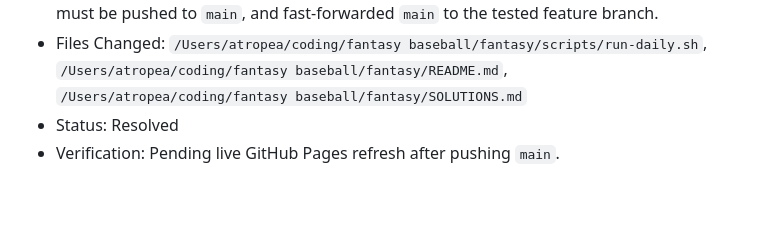
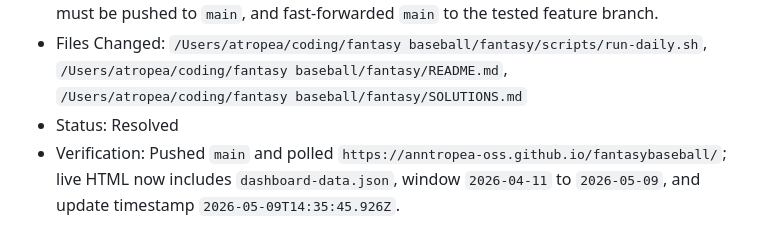
Before and after one commit to anntropea-oss/fantasybaseball, a Markdown page: SOLUTIONS.md, the part around the change. GitHub-like rendering; blank space fills up the shorter version.

Commit message:
Confirm pages dashboard refresh

```diff
--- a/SOLUTIONS.md
+++ b/SOLUTIONS.md
@@ -28,4 +28,4 @@
 - Solution: Added a branch guard to `scripts/run-daily.sh` so automated Pages publishes fail loudly unless run from the configured Pages branch, documented that Pages data must be pushed to `main`, and fast-forwarded `main` to the tested feature branch.
 - Files Changed: `/Users/atropea/coding/fantasy baseball/fantasy/scripts/run-daily.sh`, `/Users/atropea/coding/fantasy baseball/fantasy/README.md`, `/Users/atropea/coding/fantasy baseball/fantasy/SOLUTIONS.md`
 - Status: Resolved
-- Verification: Pending live GitHub Pages refresh after pushing `main`.
+- Verification: Pushed `main` and polled `https://anntropea-oss.github.io/fantasybaseball/`; live HTML now includes `dashboard-data.json`, window `2026-04-11` to `2026-05-09`, and update timestamp `2026-05-09T14:35:45.926Z`.
```
